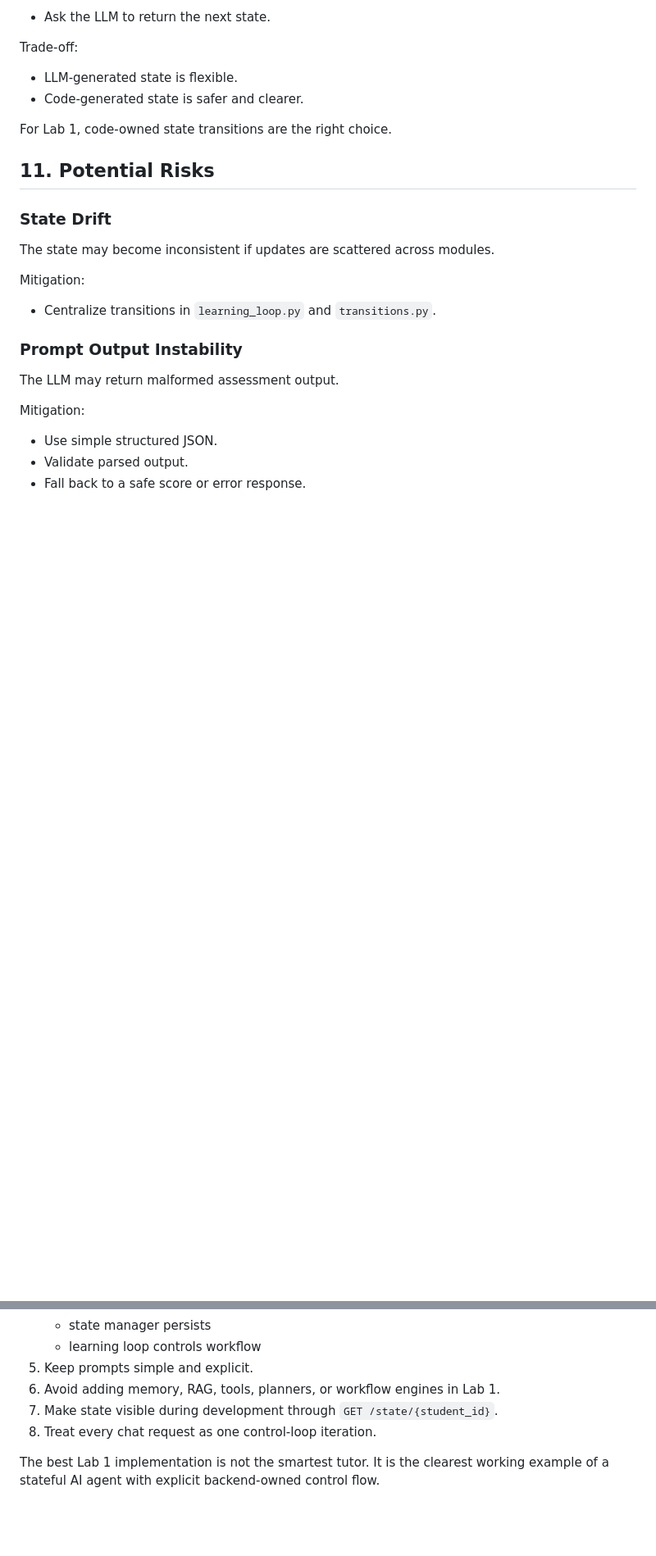
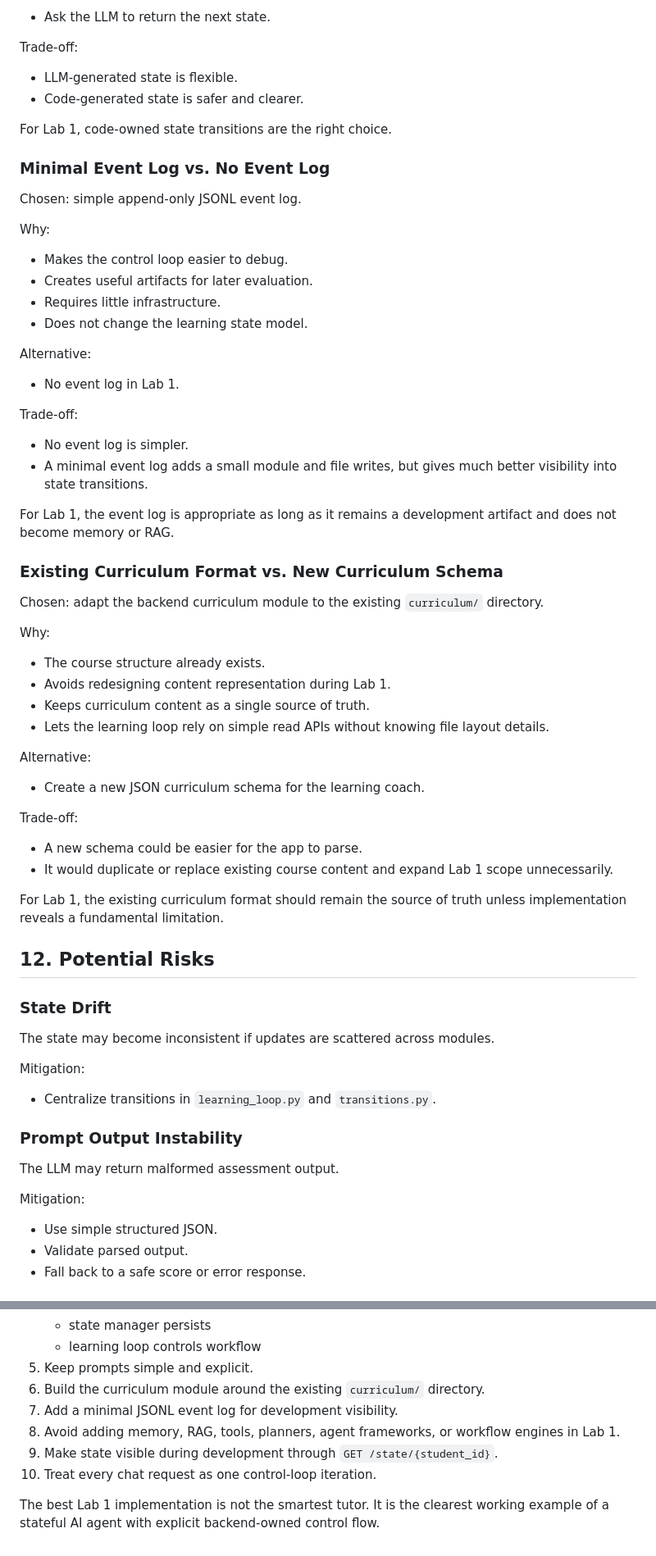
Before and after one commit to AnniDu/agent-teacher, a Markdown page: doc/design/learning-coach-agent-lab1.md, 2 parts joined by grey strips. Shown at 82% size. Rendered like a GitHub page; blank space fills up the shorter version.

Commit message:
docs: refine lab1 design feedback

```diff
--- a/doc/design/learning-coach-agent-lab1.md
+++ b/doc/design/learning-coach-agent-lab1.md
@@ -708,7 +764,51 @@ Trade-off:
 
 For Lab 1, code-owned state transitions are the right choice.
 
-## 11. Potential Risks
+### Minimal Event Log vs. No Event Log
+
+Chosen: simple append-only JSONL event log.
+
+Why:
+
+* Makes the control loop easier to debug.
+* Creates useful artifacts for later evaluation.
+* Requires little infrastructure.
+* Does not change the learning state model.
+
+Alternative:
+
+* No event log in Lab 1.
+
+Trade-off:
+
+* No event log is simpler.
+* A minimal event log adds a small module and file writes, but gives much better visibility into state transitions.
+
+For Lab 1, the event log is appropriate as long as it remains a development artifact and does not become memory or RAG.
+
+### Existing Curriculum Format vs. New Curriculum Schema
+
+Chosen: adapt the backend curriculum module to the existing `curriculum/` directory.
+
+Why:
+
+* The course structure already exists.
+* Avoids redesigning content representation during Lab 1.
+* Keeps curriculum content as a single source of truth.
+* Lets the learning loop rely on simple read APIs without knowing file layout details.
+
+Alternative:
+
+* Create a new JSON curriculum schema for the learning coach.
+
+Trade-off:
+
+* A new schema could be easier for the app to parse.
+* It would duplicate or replace existing course content and expand Lab 1 scope unnecessarily.
+
+For Lab 1, the existing curriculum format should remain the source of truth unless implementation reveals a fundamental limitation.
+
+## 12. Potential Risks
 
 ### State Drift
 
@@ -770,8 +880,10 @@ Mitigation:
    - state manager persists
    - learning loop controls workflow
 5. Keep prompts simple and explicit.
-6. Avoid adding memory, RAG, tools, planners, or workflow engines in Lab 1.
-7. Make state visible during development through `GET /state/{student_id}`.
-8. Treat every chat request as one control-loop iteration.
+6. Build the curriculum module around the existing `curriculum/` directory.
+7. Add a minimal JSONL event log for development visibility.
+8. Avoid adding memory, RAG, tools, planners, agent frameworks, or workflow engines in Lab 1.
+9. Make state visible during development through `GET /state/{student_id}`.
+10. Treat every chat request as one control-loop iteration.
 
 The best Lab 1 implementation is not the smartest tutor. It is the clearest working example of a stateful AI agent with explicit backend-owned control flow.
```
Also changed, not shown: other parts of doc/design/learning-coach-agent-lab1.md (+90 -24 lines).
